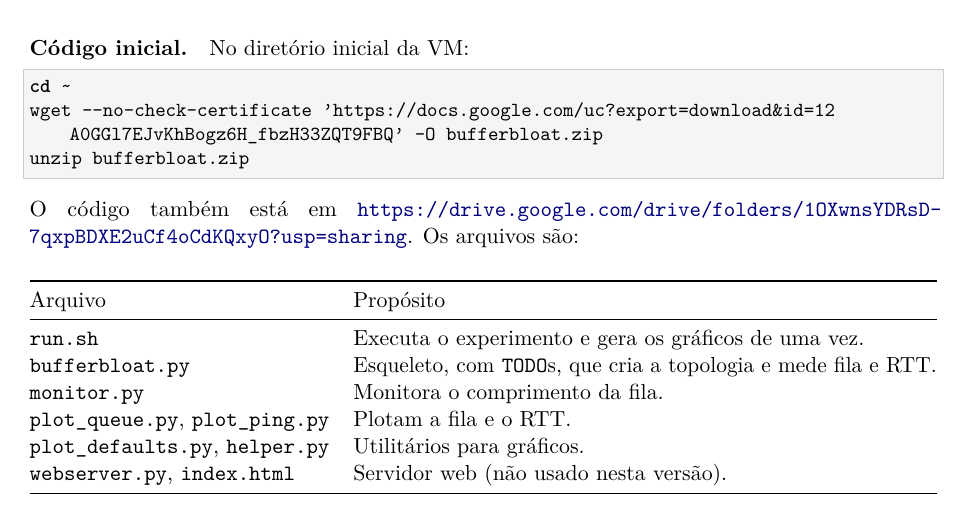
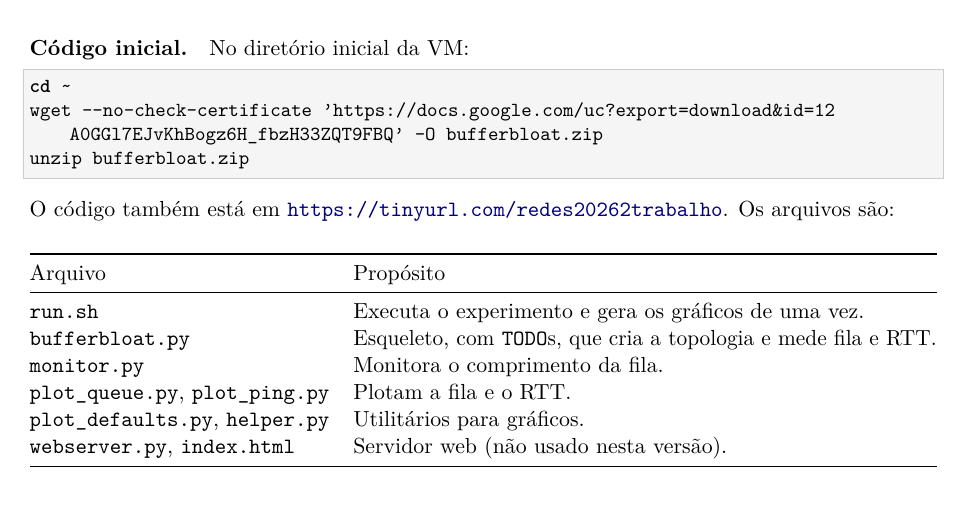
Before and after one commit to danielsadoc/trabalho-redes-ig, a LaTeX document (enunciado/main.tex): part of page 7 of 20, cut so that both start at the same text. Compiled offline with pdfLaTeX.

Commit message:
Link curto para a pasta do codigo da primeira parte
Co-Authored-By: Claude Opus 5.5 <noreply@anthropic.com>
Claude-Session: https://claude.ai/code/session_01MNWGmQEApEjGr7M1Fb4ZEs

```diff
--- a/enunciado/main.tex
+++ b/enunciado/main.tex
@@ -30,7 +30,7 @@
 \newcommand{\dataFinal}{21 de dezembro de 2026 (segunda-feira)}
 \newcommand{\dataNotas}{4 de janeiro de 2027}
 \newcommand{\tamanhoGrupo}{3}
-\newcommand{\linkCodigo}{https://drive.google.com/drive/folders/1OXwnsYDRsD-7qxpBDXE2uCf4oCdKQxyO?usp=sharing}
+\newcommand{\linkCodigo}{https://tinyurl.com/redes20262trabalho}
 
 % --------------------------------------------------------------------- cores e marcadores de nivel
 \definecolor{cfair}{RGB}{30,110,180}
```
Also changed, not shown: enunciado/enunciado.pdf.
